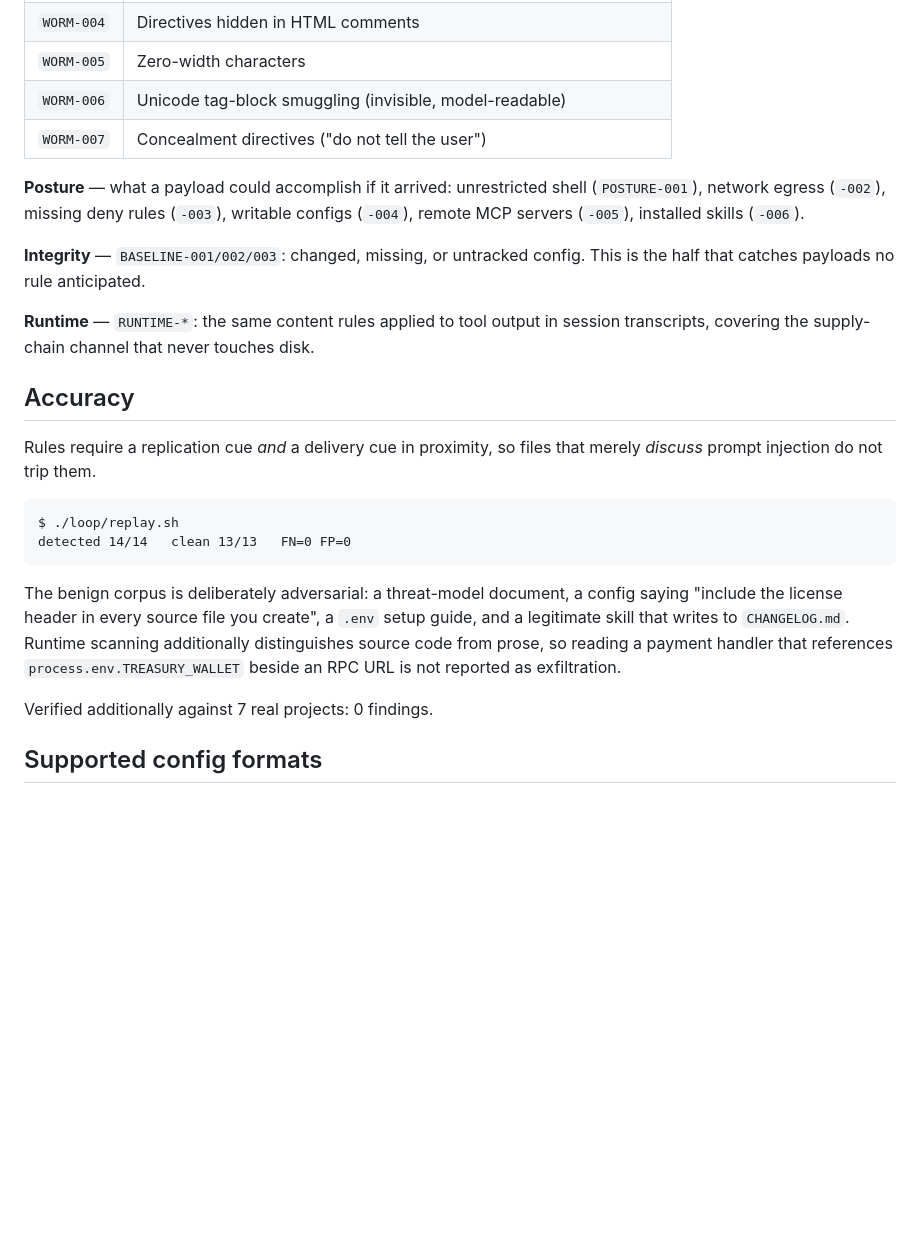
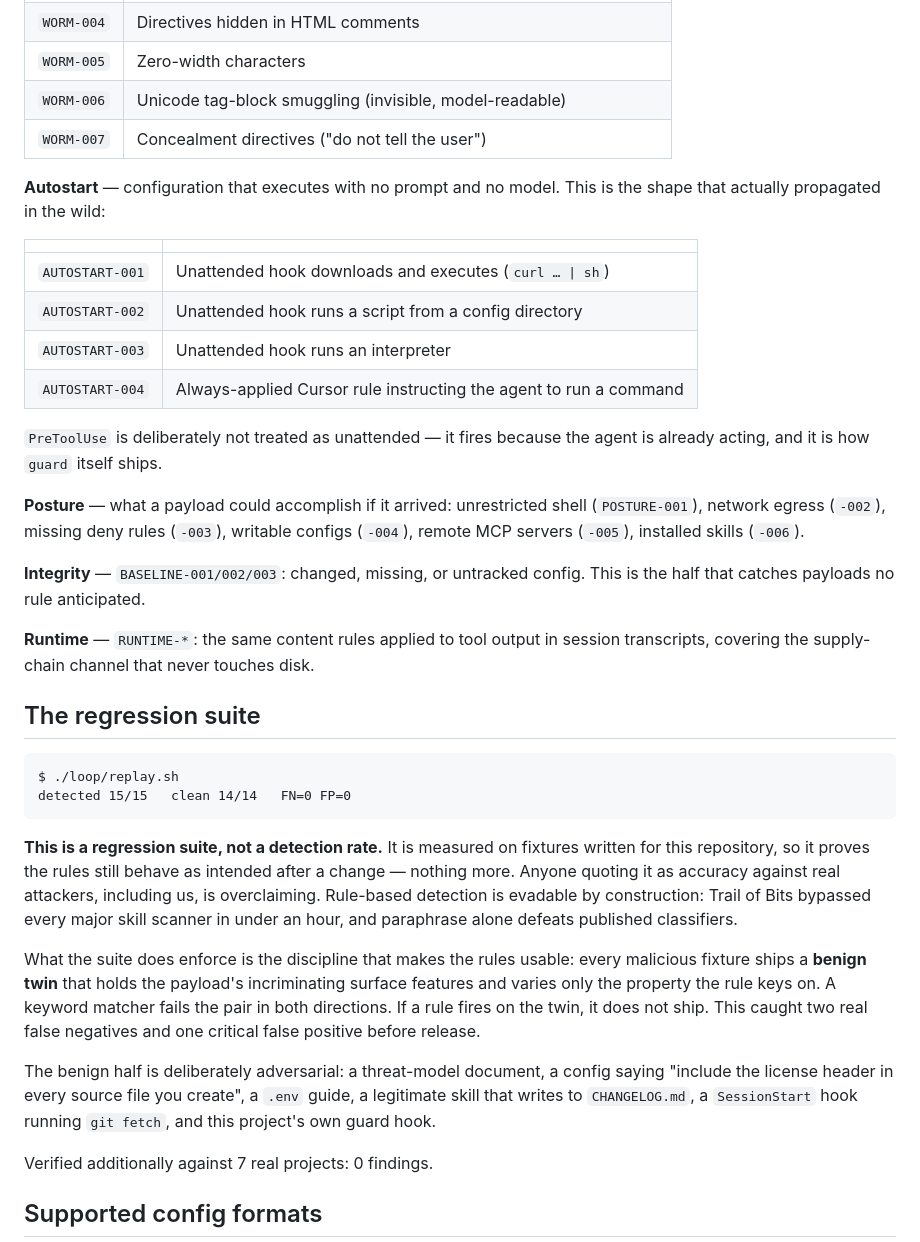
Before and after one commit to runningoffcode/agent-wormhole, a Markdown page: README.md, the part around one of its changes. Rendered like a GitHub page; blank space fills up the shorter version.

````diff
--- a/README.md
+++ b/README.md
@@ -158,6 +182,19 @@ to overlook.
 | `WORM-006` | Unicode tag-block smuggling (invisible, model-readable) |
 | `WORM-007` | Concealment directives ("do not tell the user") |
 
+**Autostart** — configuration that executes with no prompt and no model. This
+is the shape that actually propagated in the wild:
+
+| | |
+|---|---|
+| `AUTOSTART-001` | Unattended hook downloads and executes (`curl … \| sh`) |
+| `AUTOSTART-002` | Unattended hook runs a script from a config directory |
+| `AUTOSTART-003` | Unattended hook runs an interpreter |
+| `AUTOSTART-004` | Always-applied Cursor rule instructing the agent to run a command |
+
+`PreToolUse` is deliberately not treated as unattended — it fires because the
+agent is already acting, and it is how `guard` itself ships.
+
 **Posture** — what a payload could accomplish if it arrived: unrestricted shell
 (`POSTURE-001`), network egress (`-002`), missing deny rules (`-003`), writable
 configs (`-004`), remote MCP servers (`-005`), installed skills (`-006`).
@@ -168,22 +205,31 @@ This is the half that catches payloads no rule anticipated.
 **Runtime** — `RUNTIME-*`: the same content rules applied to tool output in
 session transcripts, covering the supply-chain channel that never touches disk.
 
-## Accuracy
-
-Rules require a replication cue *and* a delivery cue in proximity, so files that
-merely *discuss* prompt injection do not trip them.
+## The regression suite
 
 ```
 $ ./loop/replay.sh
-detected 14/14   clean 13/13   FN=0 FP=0
+detected 15/15   clean 14/14   FN=0 FP=0
 ```
 
-The benign corpus is deliberately adversarial: a threat-model document, a
-config saying "include the license header in every source file you create", a
-`.env` setup guide, and a legitimate skill that writes to `CHANGELOG.md`.
-Runtime scanning additionally distinguishes source code from prose, so reading
-a payment handler that references `process.env.TREASURY_WALLET` beside an RPC
-URL is not reported as exfiltration.
+**This is a regression suite, not a detection rate.** It is measured on
+fixtures written for this repository, so it proves the rules still behave as
+intended after a change — nothing more. Anyone quoting it as accuracy against
+real attackers, including us, is overclaiming. Rule-based detection is evadable
+by construction: Trail of Bits bypassed every major skill scanner in under an
+hour, and paraphrase alone defeats published classifiers.
+
+What the suite does enforce is the discipline that makes the rules usable:
+every malicious fixture ships a **benign twin** that holds the payload's
+incriminating surface features and varies only the property the rule keys on.
+A keyword matcher fails the pair in both directions. If a rule fires on the
+twin, it does not ship. This caught two real false negatives and one critical
+false positive before release.
+
+The benign half is deliberately adversarial: a threat-model document, a config
+saying "include the license header in every source file you create", a `.env`
+guide, a legitimate skill that writes to `CHANGELOG.md`, a `SessionStart` hook
+running `git fetch`, and this project's own guard hook.
 
 Verified additionally against 7 real projects: 0 findings.
 
````
Also changed, not shown: other parts of README.md (+69 -45 lines), PITCH.md (+17 -5 lines).
